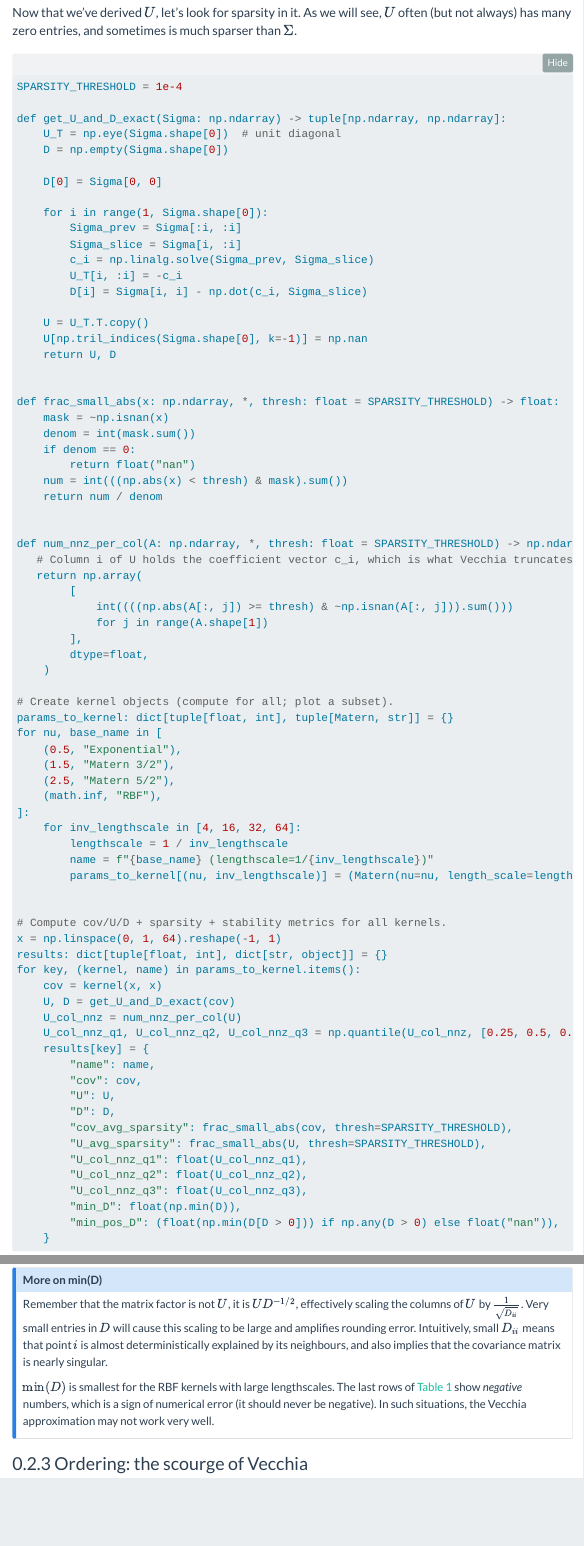
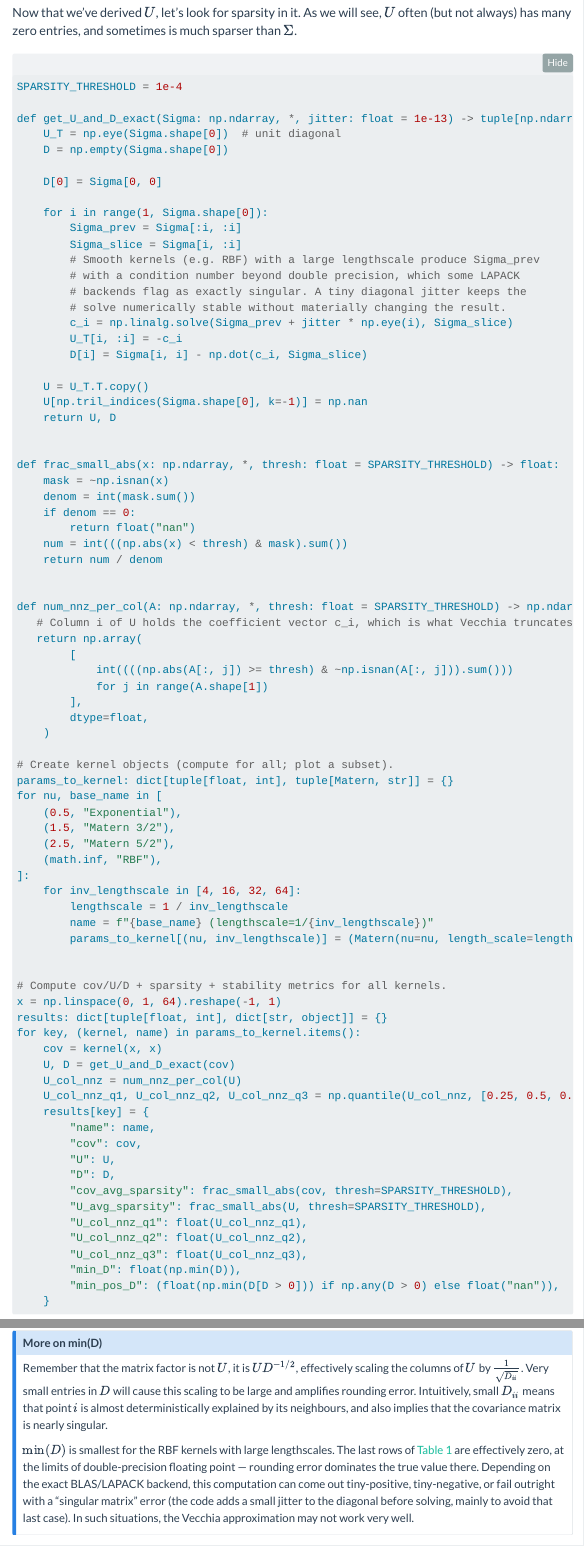
Before and after one commit to AustinT/AustinT.github.io, a Quarto document (src/blog/2026-07-03-vecchia/index.qmd): the page in a window 1100 px wide, from 5470 px down, and a second part further down, joined at a grey line. Rendered offline with R 4.5, knitr and Pandoc in place of Quarto, with nearby package versions; folded parts are opened; menus at the side of the page are left out.

Commit message:
Fix singular-matrix crash in vecchia post's exact factorization
np.linalg.solve on Sigma_prev in get_U_and_D_exact (and the analogous
get_U_and_D_vecchia) raised LinAlgError: Singular matrix on CI for the
RBF kernel with the largest lengthscales, where the covariance
submatrix's condition number (~1e18-1e19) exceeds what double
precision can represent. The code hadn't changed; this only surfaced
because the venv-activation fix made CI actually execute this
notebook for the first time instead of reusing frozen output, exposing
a BLAS/LAPACK behavior difference between the local macOS environment
(where the solve happened not to trip) and Linux CI (where it does).

Add a small diagonal jitter (1e-13) before each solve. This value was
chosen deliberately small: it's ~100x above the double-precision
invertibility floor (cond << 1/eps ~= 4.5e15) for these matrices, but
~1000x below the smallest legitimately-computed min(D) elsewhere in
the post (~9e-5), so it only perturbs the already-degenerate cases and
leaves every well-conditioned result byte-identical.

Two of those degenerate cases (RBF, lengthscale 1/4 and 1/16) have
min(D) values that flip from tiny-negative to tiny-positive under any
positive jitter - this is inherent to diagonal regularization, not
tunable away by lowering the jitter further. Updated the "More on
min(D)" callout, which previously asserted these rows are "always
negative," to instead describe them as being at the floating-point
noise floor, with sign and outright solve failure both being
platform/BLAS-dependent.

Also refreshes the committed _freeze/ cache for this post so future CI
runs reuse it rather than re-executing.

```diff
--- a/src/blog/2026-07-03-vecchia/index.qmd
+++ b/src/blog/2026-07-03-vecchia/index.qmd
@@ -398,7 +398,7 @@ than $\Sigma$.
 #| code-summary: "Code: compute the covariance and U, D for different kernels and lengthscales on a grid in [0, 1]"
 SPARSITY_THRESHOLD = 1e-4
 
-def get_U_and_D_exact(Sigma: np.ndarray) -> tuple[np.ndarray, np.ndarray]:
+def get_U_and_D_exact(Sigma: np.ndarray, *, jitter: float = 1e-13) -> tuple[np.ndarray, np.ndarray]:
     U_T = np.eye(Sigma.shape[0])  # unit diagonal
     D = np.empty(Sigma.shape[0])
 
@@ -407,7 +407,11 @@ def get_U_and_D_exact(Sigma: np.ndarray) -> tuple[np.ndarray, np.ndarray]:
     for i in range(1, Sigma.shape[0]):
         Sigma_prev = Sigma[:i, :i]
         Sigma_slice = Sigma[i, :i]
-        c_i = np.linalg.solve(Sigma_prev, Sigma_slice)
+        # Smooth kernels (e.g. RBF) with a large lengthscale produce Sigma_prev
+        # with a condition number beyond double precision, which some LAPACK
+        # backends flag as exactly singular. A tiny diagonal jitter keeps the
+        # solve numerically stable without materially changing the result.
+        c_i = np.linalg.solve(Sigma_prev + jitter * np.eye(i), Sigma_slice)
         U_T[i, :i] = -c_i
         D[i] = Sigma[i, i] - np.dot(c_i, Sigma_slice)
 
@@ -760,9 +764,13 @@ explained by its neighbours, and also implies that the covariance matrix is
 nearly singular.
 
 $\min(D)$ is smallest for the RBF kernels with large lengthscales. The last
-rows of @tbl-ud-cov-sparsity-by-kernel show _negative_ numbers, which is a sign
-of numerical error (it should never be negative). In such situations, the
-Vecchia approximation may not work very well.
+rows of @tbl-ud-cov-sparsity-by-kernel are effectively zero, at the limits of
+double-precision floating point — rounding error dominates the true value
+there. Depending on the exact BLAS/LAPACK backend, this computation can come
+out tiny-positive, tiny-negative, or fail outright with a "singular matrix"
+error (the code adds a small jitter to the diagonal before solving, mainly to
+avoid that last case). In such situations, the Vecchia approximation may not
+work very well.
 
 :::
 
```
Also changed, not shown: src/blog/2026-07-03-vecchia/index.qmd (8 more changed lines), 9 other files.
